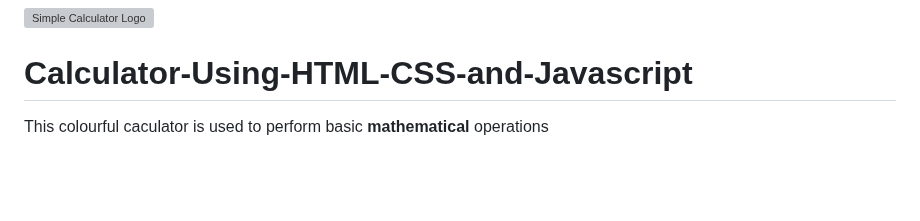
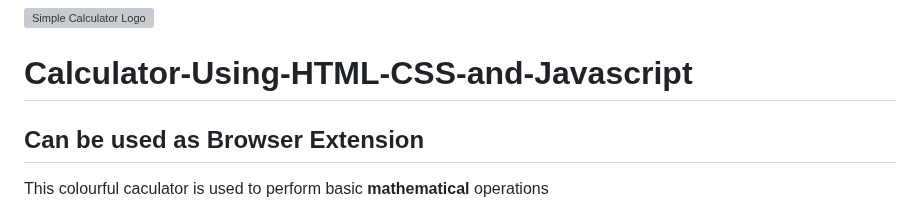
Before and after one commit to boradesanket13/Numericon, a Markdown page: README.md, the part around the change. Rendered like a GitHub page; blank space fills up the shorter version; grey boxes are pictures that could not be loaded.

```diff
--- a/README.md
+++ b/README.md
@@ -1,5 +1,6 @@
 ![Simple Calculator Logo](https://i.imgur.com/VFZ1TRu.png)
 # Calculator-Using-HTML-CSS-and-Javascript
+## Can be used as Browser Extension
 This colourful caculator is used to perform basic  **mathematical** operations
 #### Calculator : A calculator is a device that performs arithmetic operations on numbers. Basic calculators can do only addition, subtraction, multiplication and division mathematical calculations.
 
```
